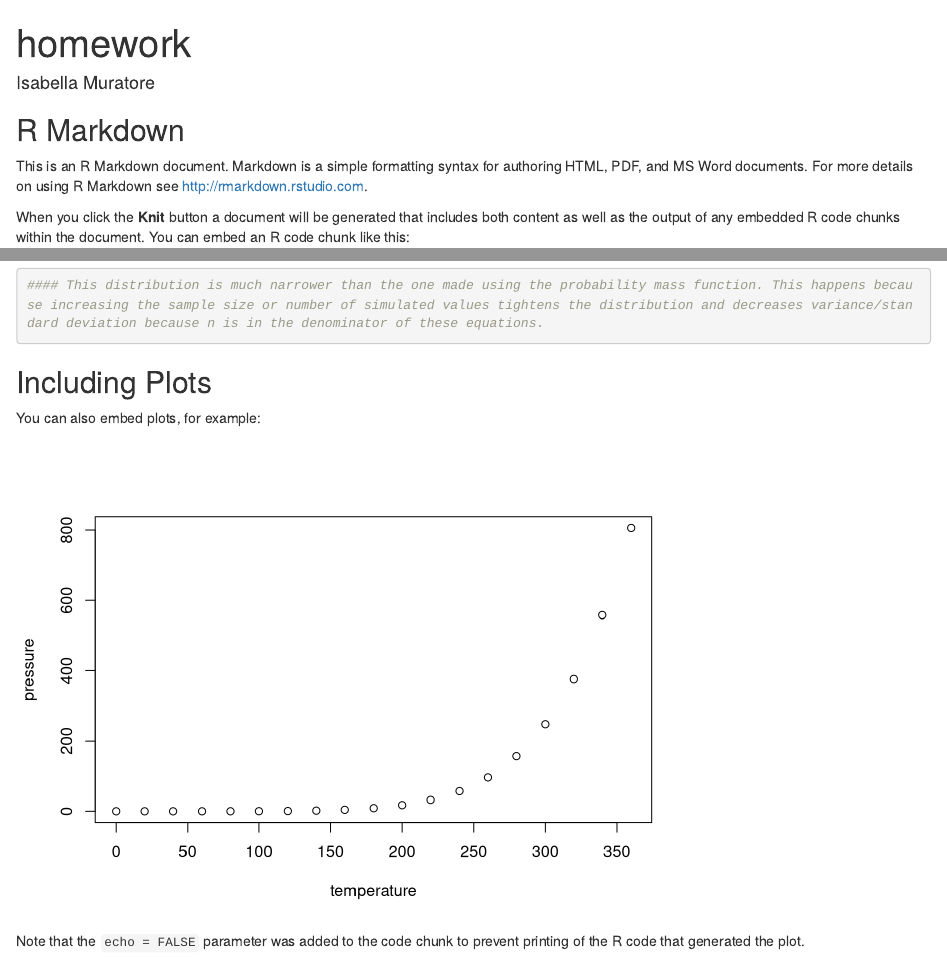
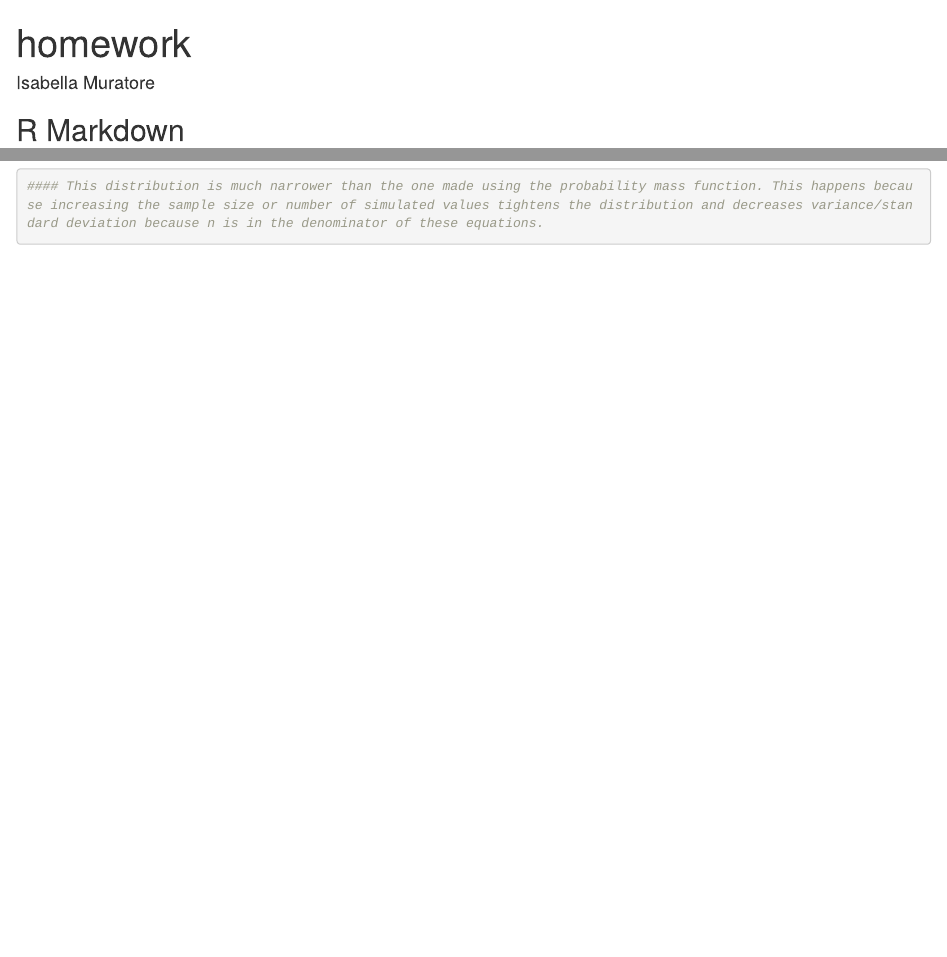
Before and after one commit to imuratore/ADA-week-3, an R Markdown document (homework.Rmd): the page in a window 1100 px wide, from its top, and a second part further down, joined at a grey line. Rendered offline with R 4.5, knitr and Pandoc, with nearby package versions; code that draws random numbers runs with fixed seeds of ours.

Commit message:
removed trash

````diff
--- a/homework.Rmd
+++ b/homework.Rmd
@@ -10,11 +10,7 @@
 
 ## R Markdown
 
-This is an R Markdown document. Markdown is a simple formatting syntax for authoring HTML, PDF, and MS Word documents. For more details on using R Markdown see <http://rmarkdown.rstudio.com>.
-
-When you click the **Knit** button a document will be generated that includes both content as well as the output of any embedded R code chunks within the document. You can embed an R code chunk like this:
-
-```{r cars}
+```{r}
 # homework 02
 
 ## What is the probability that she will hear more than 8 calls during any given session?
@@ -72,12 +68,4 @@
 
 ```
 
-## Including Plots
-
-You can also embed plots, for example:
-
-```{r pressure, echo=FALSE}
-plot(pressure)
-```
-
-Note that the `echo = FALSE` parameter was added to the code chunk to prevent printing of the R code that generated the plot.
+##
````
